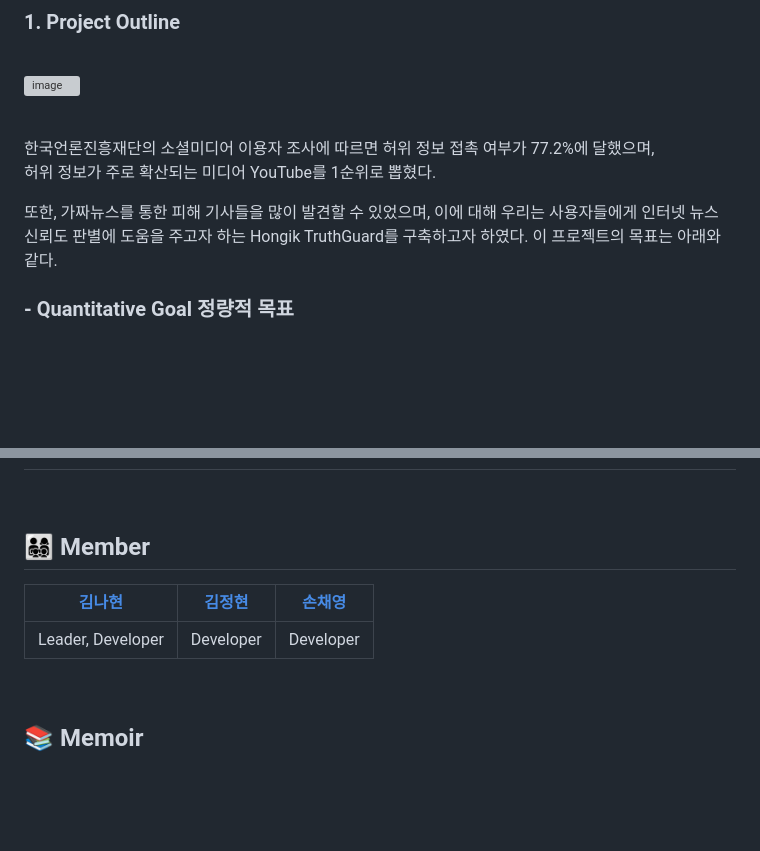
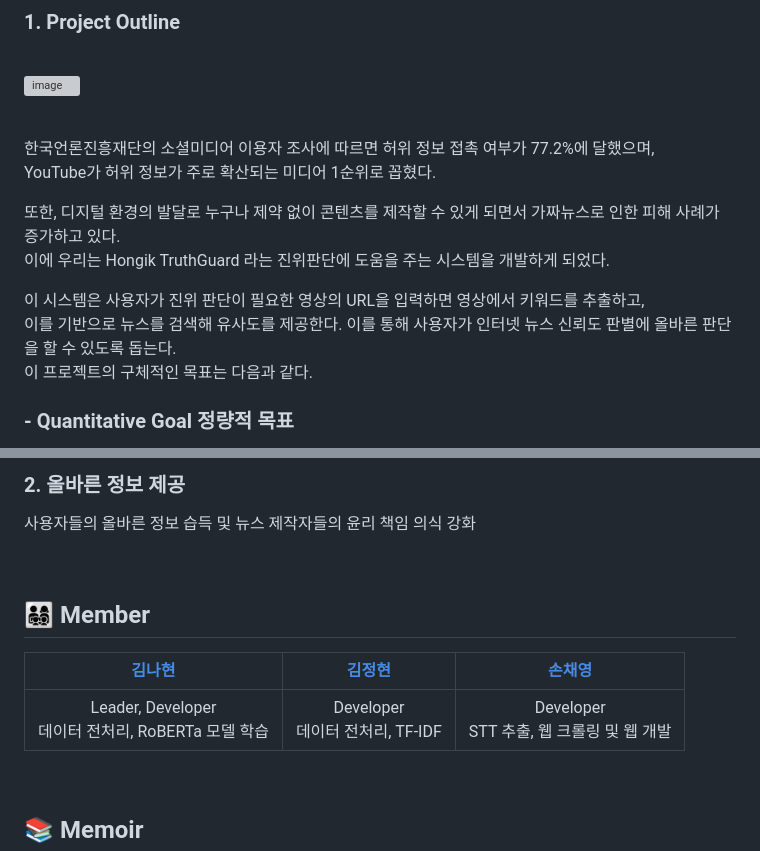
Before and after one commit to jeonghyeon125/2023-CAPSTONE-DESIGN, a Markdown page: README.md, 2 parts joined by grey strips. Drawn GitHub-style; blank space fills up the shorter version; grey boxes are pictures that could not be loaded.

```diff
--- a/README.md
+++ b/README.md
@@ -46,10 +46,14 @@
 <br>
 
 한국언론진흥재단의 소셜미디어 이용자 조사에 따르면 허위 정보 접촉 여부가 77.2%에 달했으며, <br>
-허위 정보가 주로 확산되는 미디어 YouTube를 1순위로 뽑혔다.
+YouTube가 허위 정보가 주로 확산되는 미디어 1순위로 꼽혔다.
 
-또한, 가짜뉴스를 통한 피해 기사들을 많이 발견할 수 있었으며, 이에 대해 우리는 사용자들에게 인터넷 뉴스 신뢰도 판별에 도움을 주고자 하는 Hongik TruthGuard를 구축하고자 하였다.
-이 프로젝트의 목표는 아래와 같다.
+또한, 디지털 환경의 발달로 누구나 제약 없이 콘텐츠를 제작할 수 있게 되면서 가짜뉴스로 인한 피해 사례가 증가하고 있다. <br>
+이에 우리는 Hongik TruthGuard 라는 진위판단에 도움을 주는 시스템을 개발하게 되었다. <br>
+
+이 시스템은 사용자가 진위 판단이 필요한 영상의 URL을 입력하면 영상에서 키워드를 추출하고, <br>
+이를 기반으로 뉴스를 검색해 유사도를 제공한다. 이를 통해 사용자가 인터넷 뉴스 신뢰도 판별에 올바른 판단을 할 수 있도록 돕는다. <br>
+이 프로젝트의 구체적인 목표는 다음과 같다.
 
 <h3>- Quantitative Goal 정량적 목표</h3>
 1. 키워드 기반 웹 크롤링 시 사용자들에게 70% 이상의 관련된 기사 제공 <br>
@@ -97,11 +131,13 @@
+### 2. 올바른 정보 제공
+사용자들의 올바른 정보 습득 및 뉴스 제작자들의 윤리 책임 의식 강화
 
 <br>
 
 ## 👨‍👩‍👧‍👦 Member
 
 | [김나현](https://github.com/NAHYEON0713) | [김정현](https://github.com/jeonghyeon125) | [손채영](https://github.com/caheyoun9) |
-| ------------------------------------ | ---------------------------------------- | ------------------------------------- |
-| Leader, Developer                    | Developer                                | Developer                             |
+|:--------------------------------------:|:----------------------------------------:|:-------------------------------------:|
+| Leader, Developer <br> 데이터 전처리, RoBERTa 모델 학습 | Developer <br> 데이터 전처리, TF-IDF | Developer <br> STT 추출, 웹 크롤링 및 웹 개발 |
 
 <br>
 
```
Also changed, not shown: other parts of README.md (+41 -11 lines).
